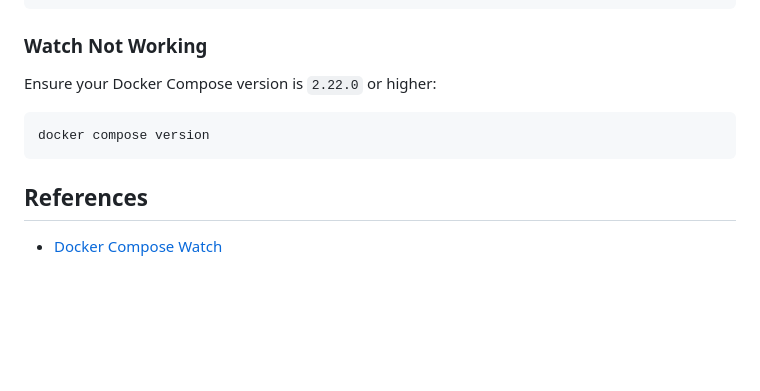
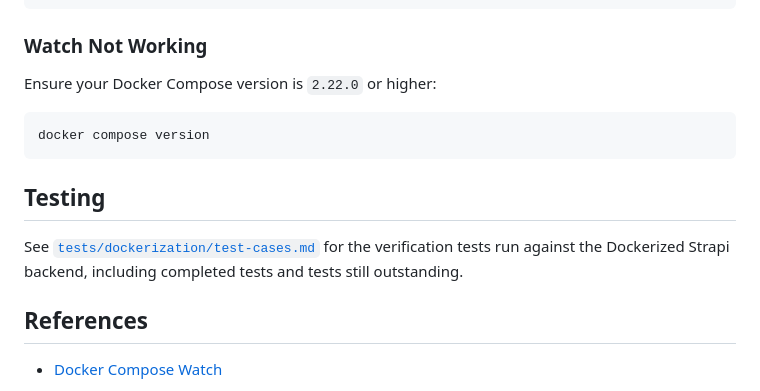
Before and after one commit to distributeaid/aggregated-public-information, a Markdown page: README.Docker.md, the part around the change. GitHub-like rendering; blank space fills up the shorter version.

Commit message:
docs: add test case documentation for dockerizaton

````diff
--- a/README.Docker.md
+++ b/README.Docker.md
@@ -223,6 +223,10 @@ Ensure your Docker Compose version is `2.22.0` or higher:
 docker compose version
 ```
 
+## Testing
+
+See [`tests/dockerization/test-cases.md`](tests/dockerization/test-cases.md) for the verification tests run against the Dockerized Strapi backend, including completed tests and tests still outstanding.
+
 ## References
 
 - [Docker Compose Watch](https://docs.docker.com/compose/file-watch/)
````
Also changed, not shown: 1 other file.
